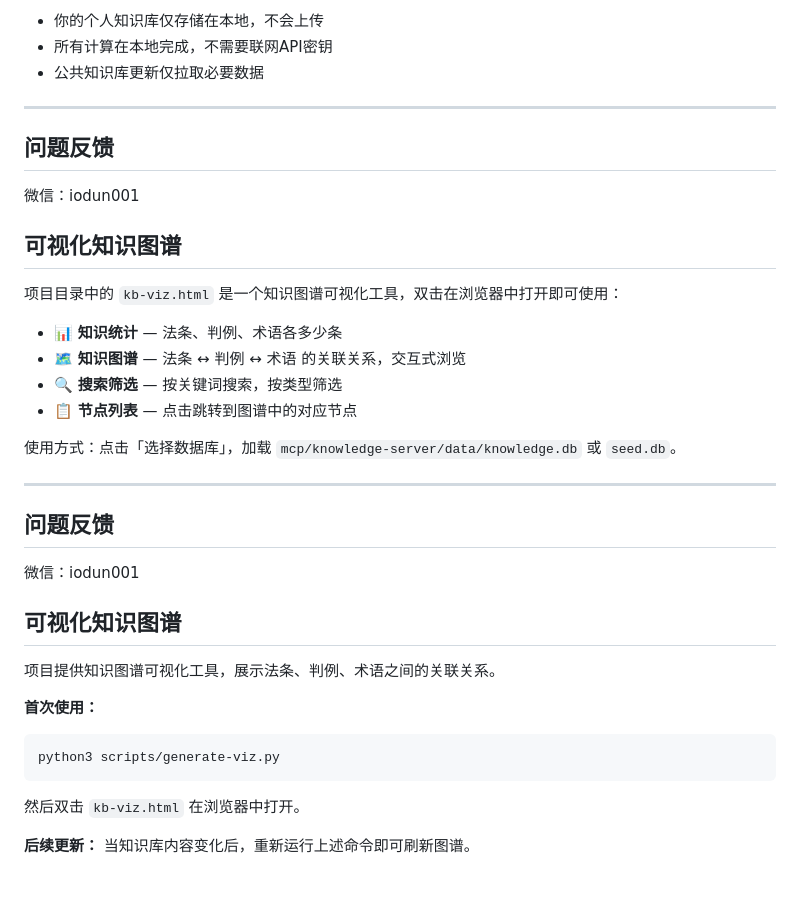
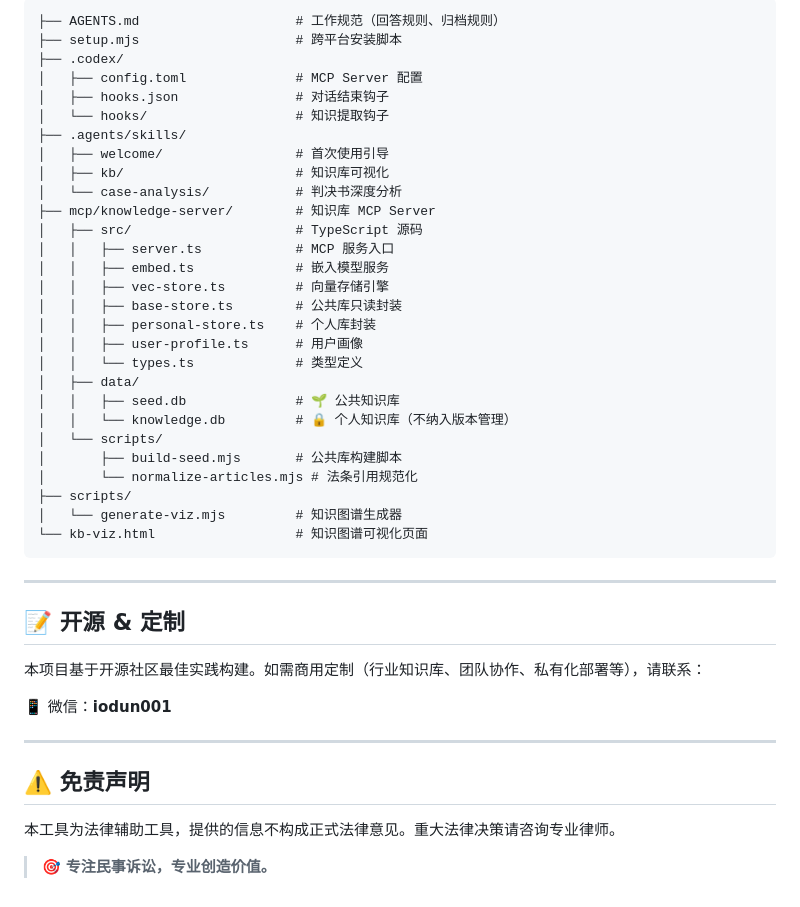
Before and after one commit to lebiai/lawyer-agent, a Markdown page: README.md, the part around one of its changes. Drawn GitHub-style.

````diff
--- a/README.md
+++ b/README.md
@@ -91,39 +200,47 @@
 
-- 你的个人知识库仅存储在本地，不会上传
-- 所有计算在本地完成，不需要联网API密钥
-- 公共知识库更新仅拉取必要数据
+```
+├── AGENTS.md                    # 工作规范（回答规则、归档规则）
+├── setup.mjs                    # 跨平台安装脚本
+├── .codex/
+│   ├── config.toml              # MCP Server 配置
+│   ├── hooks.json               # 对话结束钩子
+│   └── hooks/                   # 知识提取钩子
+├── .agents/skills/
+│   ├── welcome/                 # 首次使用引导
+│   ├── kb/                      # 知识库可视化
+│   └── case-analysis/           # 判决书深度分析
+├── mcp/knowledge-server/        # 知识库 MCP Server
+│   ├── src/                     # TypeScript 源码
+│   │   ├── server.ts            # MCP 服务入口
+│   │   ├── embed.ts             # 嵌入模型服务
+│   │   ├── vec-store.ts         # 向量存储引擎
+│   │   ├── base-store.ts        # 公共库只读封装
+│   │   ├── personal-store.ts    # 个人库封装
+│   │   ├── user-profile.ts      # 用户画像
+│   │   └── types.ts             # 类型定义
+│   ├── data/
+│   │   ├── seed.db              # 🌱 公共知识库
+│   │   └── knowledge.db         # 🔒 个人知识库（不纳入版本管理）
+│   └── scripts/
+│       ├── build-seed.mjs       # 公共库构建脚本
+│       └── normalize-articles.mjs # 法条引用规范化
+├── scripts/
+│   └── generate-viz.mjs         # 知识图谱生成器
+└── kb-viz.html                  # 知识图谱可视化页面
+```
 
 ---
 
-## 问题反馈
+## 📝 开源 & 定制
 
-微信：iodun001
+本项目基于开源社区最佳实践构建。如需商用定制（行业知识库、团队协作、私有化部署等），请联系：
 
-## 可视化知识图谱
-
-项目目录中的 `kb-viz.html` 是一个知识图谱可视化工具，双击在浏览器中打开即可使用：
-
-- 📊 **知识统计** — 法条、判例、术语各多少条
-- 🗺️ **知识图谱** — 法条 ↔ 判例 ↔ 术语 的关联关系，交互式浏览
-- 🔍 **搜索筛选** — 按关键词搜索，按类型筛选
-- 📋 **节点列表** — 点击跳转到图谱中的对应节点
-
-使用方式：点击「选择数据库」，加载 `mcp/knowledge-server/data/knowledge.db` 或 `seed.db`。
+📱 微信：**iodun001**
 
 ---
 
-## 问题反馈
+## ⚠️ 免责声明
 
-微信：iodun001
+本工具为法律辅助工具，提供的信息不构成正式法律意见。重大法律决策请咨询专业律师。
 
-## 可视化知识图谱
-
-项目提供知识图谱可视化工具，展示法条、判例、术语之间的关联关系。
-
-**首次使用：**
-```bash
-python3 scripts/generate-viz.py
-```
-然后双击 `kb-viz.html` 在浏览器中打开。
-
-**后续更新：** 当知识库内容变化后，重新运行上述命令即可刷新图谱。
+> 🎯 **专注民事诉讼，专业创造价值。**
````
Also changed, not shown: other parts of README.md (+163 -54 lines).
